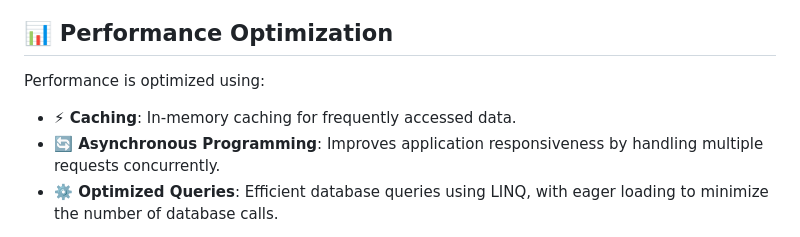
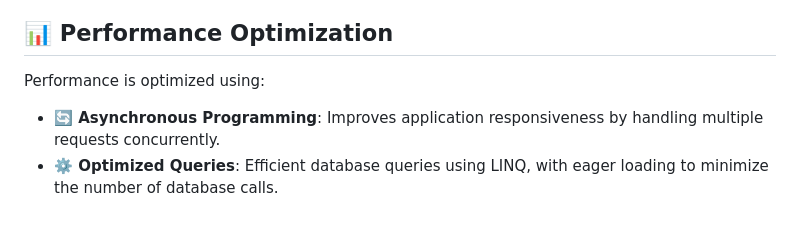
Before and after one commit to DeepakScripter/BookNest, a Markdown page: README.MD, the part around the change. GitHub-like rendering.

```diff
--- a/README.MD
+++ b/README.MD
@@ -84,7 +84,6 @@ Security is a key consideration in **BookNest**:
 
 Performance is optimized using:
 
-- **⚡ Caching**: In-memory caching for frequently accessed data.
 - **🔄 Asynchronous Programming**: Improves application responsiveness by handling multiple requests concurrently.
 - **⚙️ Optimized Queries**: Efficient database queries using LINQ, with eager loading to minimize the number of database calls.
 
```
